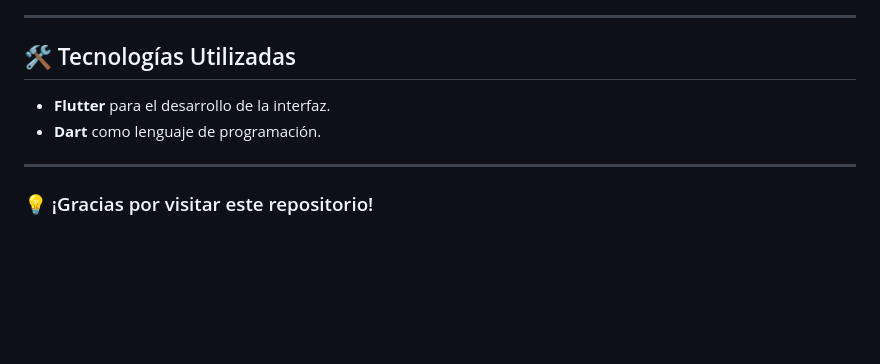
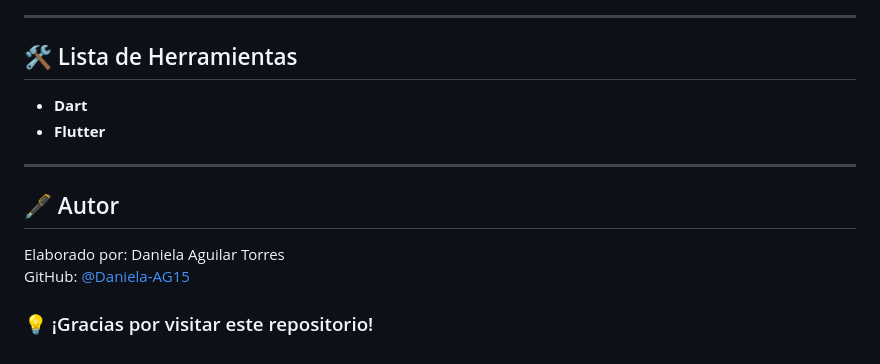
Before and after one commit to Daniela-AG15/DMI-10A-HelloWord-Flutter-200051, a Markdown page: README.md, the part around the change. Drawn GitHub-style; blank space fills up the shorter version.

Commit message:
Actualizacion

```diff
--- a/README.md
+++ b/README.md
@@ -182,12 +182,16 @@ class CustomButton extends StatelessWidget {
 
 ---
 
-## 🛠️ Tecnologías Utilizadas
+## 🛠️ Lista de Herramientas
 
-- **Flutter** para el desarrollo de la interfaz.
-- **Dart** como lenguaje de programación.
+- **Dart**
+- **Flutter**
 
 ---
 
+## 🖋️ Autor
+
+Elaborado por: Daniela Aguilar Torres
+GitHub: [@Daniela-AG15](https://github.com/Daniela-AG15)
 
 ### 💡 ¡Gracias por visitar este repositorio!
```
